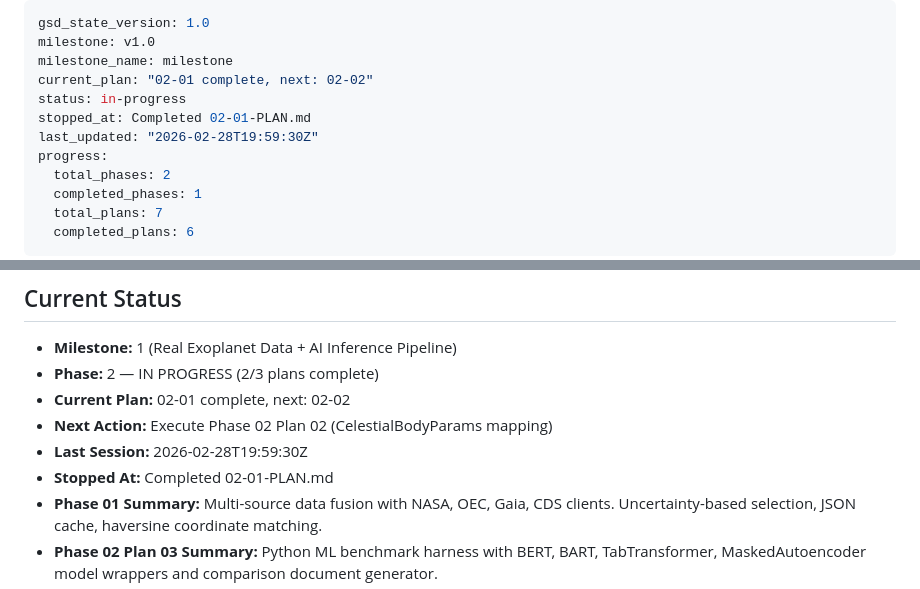
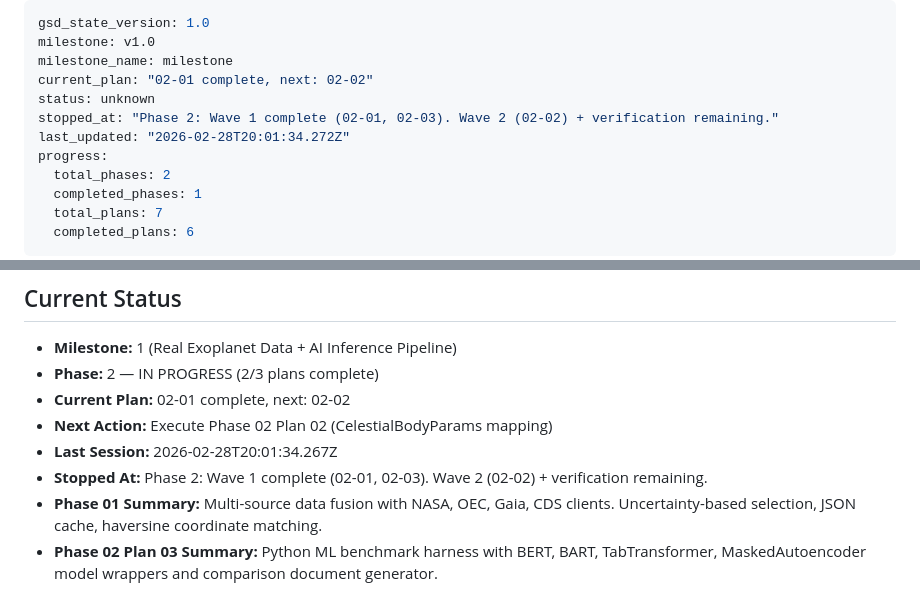
Before and after one commit to ImArjunJ/astrodex, a Markdown page: .planning/STATE.md, 2 parts joined by grey strips. Rendered like a GitHub page.

Commit message:
docs(state): record wave 1 completion for phase 2

```diff
--- a/.planning/STATE.md
+++ b/.planning/STATE.md
@@ -3,9 +3,9 @@ gsd_state_version: 1.0
 milestone: v1.0
 milestone_name: milestone
 current_plan: "02-01 complete, next: 02-02"
-status: in-progress
-stopped_at: Completed 02-01-PLAN.md
-last_updated: "2026-02-28T19:59:30Z"
+status: unknown
+stopped_at: "Phase 2: Wave 1 complete (02-01, 02-03). Wave 2 (02-02) + verification remaining."
+last_updated: "2026-02-28T20:01:34.272Z"
 progress:
   total_phases: 2
   completed_phases: 1
@@ -20,8 +20,8 @@ progress:
 - **Phase:** 2 — IN PROGRESS (2/3 plans complete)
 - **Current Plan:** 02-01 complete, next: 02-02
 - **Next Action:** Execute Phase 02 Plan 02 (CelestialBodyParams mapping)
-- **Last Session:** 2026-02-28T19:59:30Z
-- **Stopped At:** Completed 02-01-PLAN.md
+- **Last Session:** 2026-02-28T20:01:34.267Z
+- **Stopped At:** Phase 2: Wave 1 complete (02-01, 02-03). Wave 2 (02-02) + verification remaining.
 - **Phase 01 Summary:** Multi-source data fusion with NASA, OEC, Gaia, CDS clients. Uncertainty-based selection, JSON cache, haversine coordinate matching.
 - **Phase 02 Plan 03 Summary:** Python ML benchmark harness with BERT, BART, TabTransformer, MaskedAutoencoder model wrappers and comparison document generator.
 - **Phase 02 Plan 01 Summary:** InferenceEngine wired into DataFusionEngine with complete JSON serialization, deterministic fallback, and 17 integration tests (409 assertions).
```
